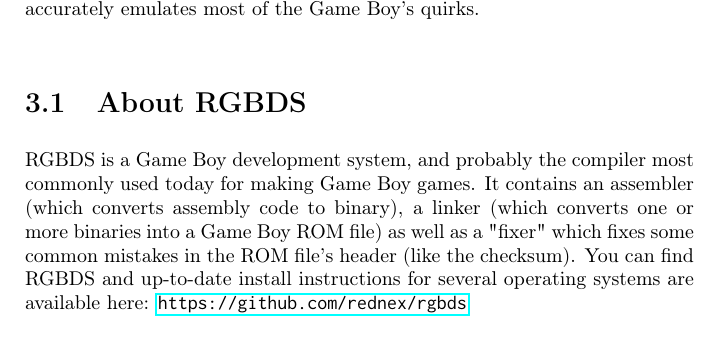
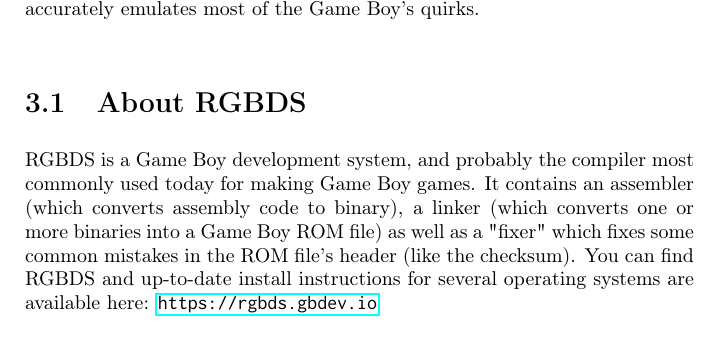
Before and after one commit to ahrnbom/gbapfomgd, a LaTeX book (gbasmdev.tex): part of page 29 of 69, cut so that both start at the same text. Compiled offline with pdfLaTeX.

Commit message:
Update RGBDS link to point to new website
The new official homepage, including install instructions, is a brand new web site; link to that instead of the source code

```diff
--- a/gbasmdev.tex
+++ b/gbasmdev.tex
@@ -608,7 +608,7 @@
 
 \section{About RGBDS}
 \label{rgbds}
-RGBDS is a Game Boy development system, and probably the compiler most commonly used today for making Game Boy games. It contains an assembler (which converts assembly code to binary), a linker (which converts one or more binaries into a Game Boy ROM file) as well as a "fixer" which fixes some common mistakes in the ROM file's header (like the checksum). You can find RGBDS and up-to-date install instructions for several operating systems are available here: \url{https://github.com/rednex/rgbds}
+RGBDS is a Game Boy development system, and probably the compiler most commonly used today for making Game Boy games. It contains an assembler (which converts assembly code to binary), a linker (which converts one or more binaries into a Game Boy ROM file) as well as a "fixer" which fixes some common mistakes in the ROM file's header (like the checksum). You can find RGBDS and up-to-date install instructions for several operating systems are available here: \url{https://rgbds.gbdev.io}
 
 \section{The GingerBread library}
 \label{gingerbread}
```
